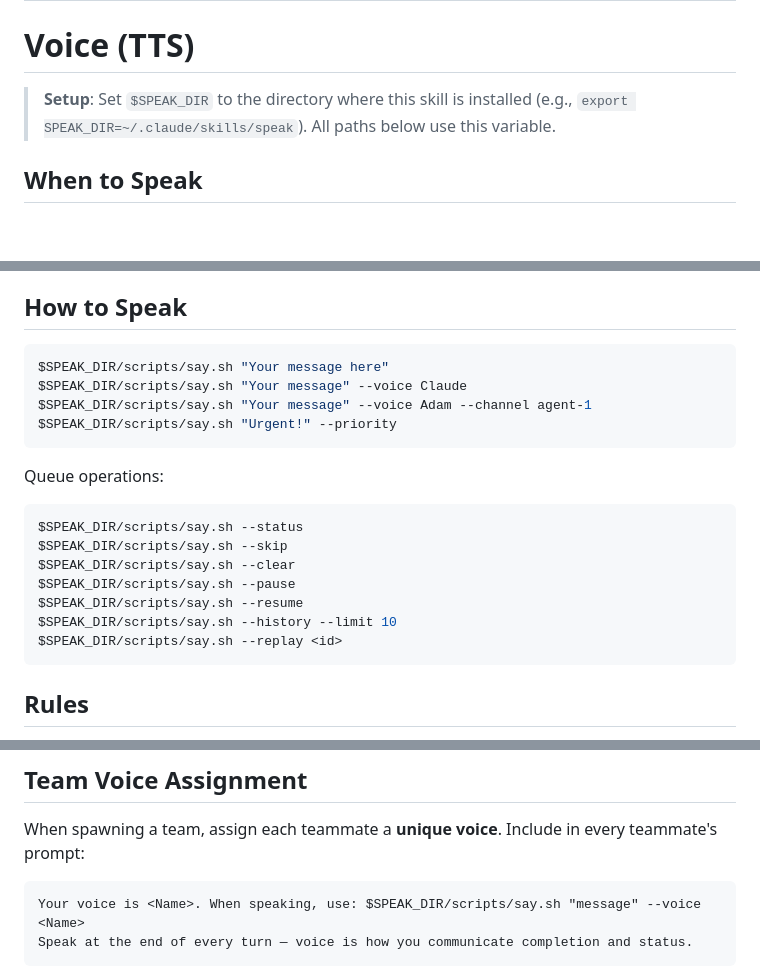
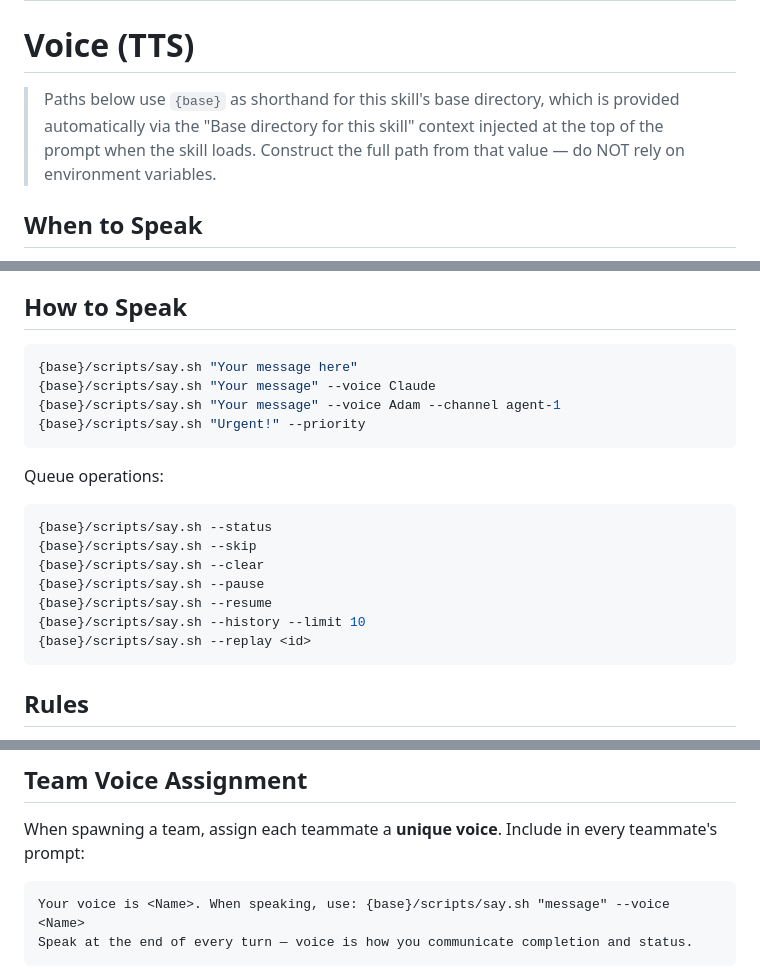
Before and after one commit to tomc98/speak, a Markdown page: SKILL.md, 3 parts joined by grey strips. Rendered like a GitHub page; blank space fills up the shorter version.

Commit message:
fix(skill): replace $SPEAK_DIR env var with {base} placeholder
The $SPEAK_DIR environment variable was unreliable — if unset, paths
resolved to /scripts/say.sh causing failures. Now uses {base} which
maps to the base directory Claude Code already injects automatically.
Also removes hardcoded paths, making the skill safe to share.

````diff
--- a/SKILL.md
+++ b/SKILL.md
@@ -6,7 +6,7 @@ allowed-tools: Bash, Read
 
 # Voice (TTS)
 
-> **Setup**: Set `$SPEAK_DIR` to the directory where this skill is installed (e.g., `export SPEAK_DIR=~/.claude/skills/speak`). All paths below use this variable.
+> Paths below use `{base}` as shorthand for this skill's base directory, which is provided automatically via the "Base directory for this skill" context injected at the top of the prompt when the skill loads. Construct the full path from that value — do NOT rely on environment variables.
 
 ## When to Speak
 
@@ -24,22 +24,22 @@ allowed-tools: Bash, Read
 ## How to Speak
 
 ```bash
-$SPEAK_DIR/scripts/say.sh "Your message here"
-$SPEAK_DIR/scripts/say.sh "Your message" --voice Claude
-$SPEAK_DIR/scripts/say.sh "Your message" --voice Adam --channel agent-1
-$SPEAK_DIR/scripts/say.sh "Urgent!" --priority
+{base}/scripts/say.sh "Your message here"
+{base}/scripts/say.sh "Your message" --voice Claude
+{base}/scripts/say.sh "Your message" --voice Adam --channel agent-1
+{base}/scripts/say.sh "Urgent!" --priority
 ```
 
 Queue operations:
 
 ```bash
-$SPEAK_DIR/scripts/say.sh --status
-$SPEAK_DIR/scripts/say.sh --skip
-$SPEAK_DIR/scripts/say.sh --clear
-$SPEAK_DIR/scripts/say.sh --pause
-$SPEAK_DIR/scripts/say.sh --resume
-$SPEAK_DIR/scripts/say.sh --history --limit 10
-$SPEAK_DIR/scripts/say.sh --replay <id>
+{base}/scripts/say.sh --status
+{base}/scripts/say.sh --skip
+{base}/scripts/say.sh --clear
+{base}/scripts/say.sh --pause
+{base}/scripts/say.sh --resume
+{base}/scripts/say.sh --history --limit 10
+{base}/scripts/say.sh --replay <id>
 ```
 
 ## Rules
@@ -99,7 +99,7 @@ The dashboard at `http://127.0.0.1:7865` shows:
 When spawning a team, assign each teammate a **unique voice**. Include in every teammate's prompt:
 
 ```
-Your voice is <Name>. When speaking, use: $SPEAK_DIR/scripts/say.sh "message" --voice <Name>
+Your voice is <Name>. When speaking, use: {base}/scripts/say.sh "message" --voice <Name>
 Speak at the end of every turn — voice is how you communicate completion and status.
 ```
 
````
